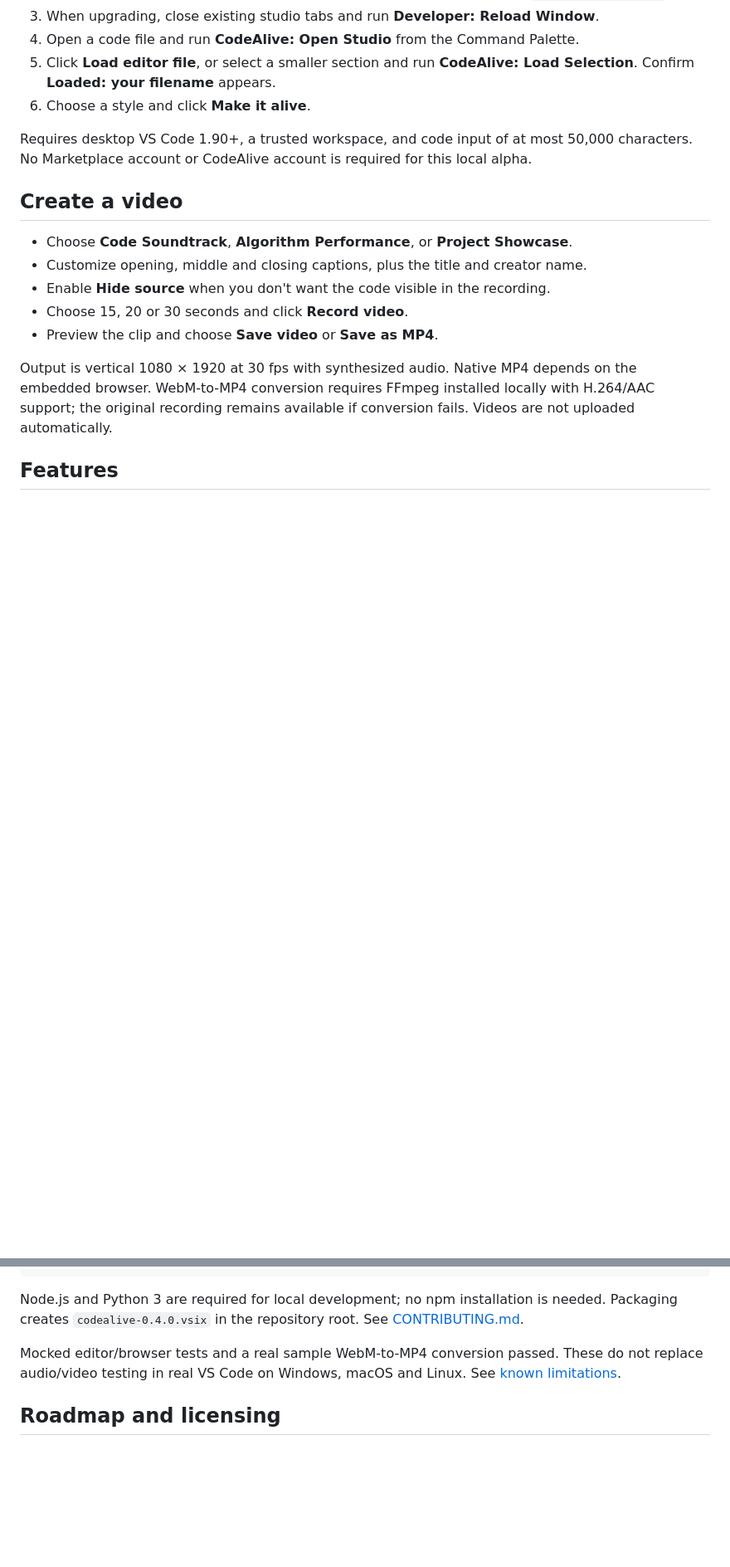
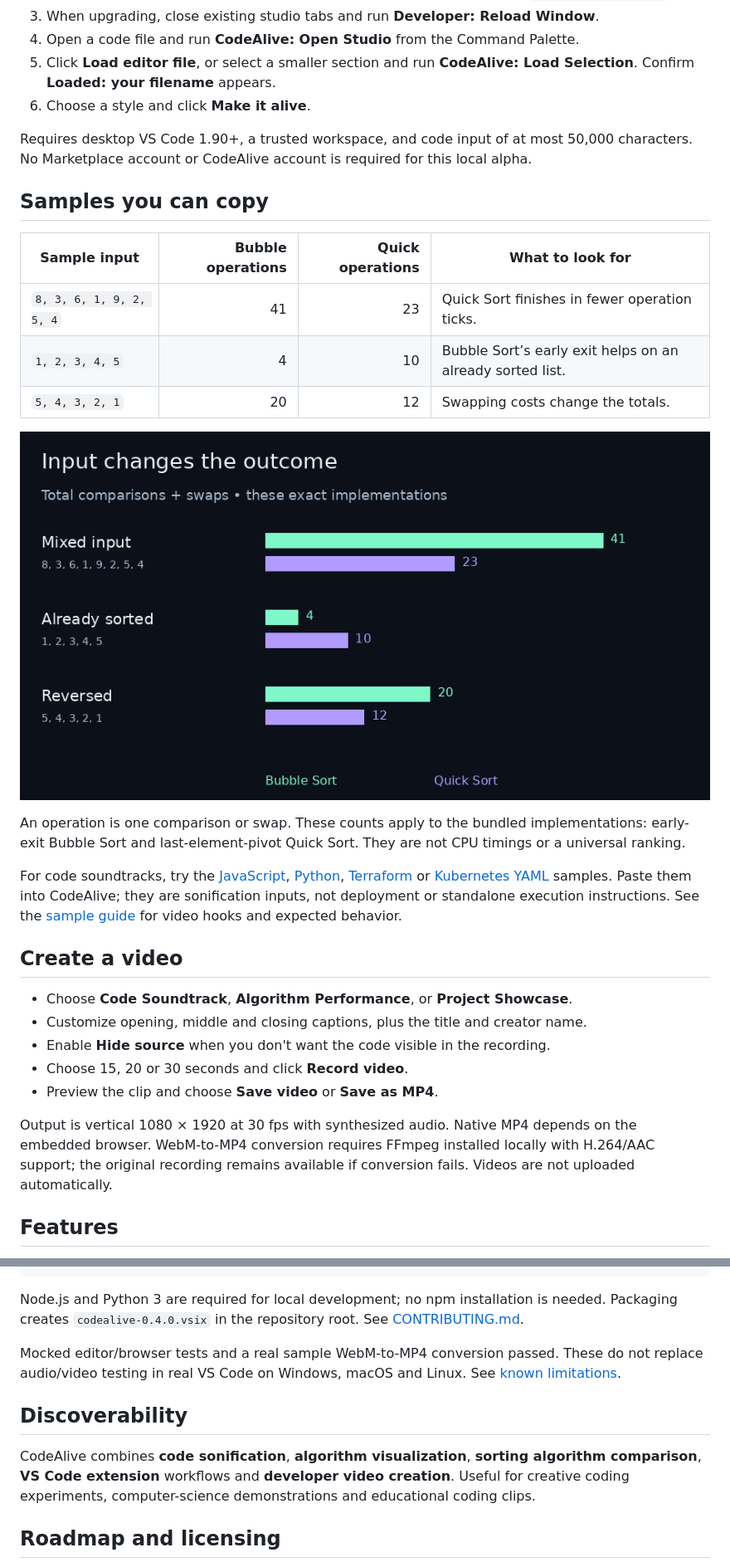
Before and after one commit to bvs1006/CodeAlive, a Markdown page: README.md, 2 parts joined by grey strips. Shown: that part at 83% size. GitHub-like rendering; pictures changed too: docs/media/input-matters.png (added); blank space fills up the shorter version.

```diff
--- a/README.md
+++ b/README.md
@@ -18,6 +37,20 @@ CodeAlive is a creative coding studio for making short performances from your co
 6. Choose a style and click **Make it alive**.
 
 Requires desktop VS Code 1.90+, a trusted workspace, and code input of at most 50,000 characters. No Marketplace account or CodeAlive account is required for this local alpha.
+
+## Samples you can copy
+
+| Sample input | Bubble operations | Quick operations | What to look for |
+|---|---:|---:|---|
+| `8, 3, 6, 1, 9, 2, 5, 4` | 41 | 23 | Quick Sort finishes in fewer operation ticks. |
+| `1, 2, 3, 4, 5` | 4 | 10 | Bubble Sort’s early exit helps on an already sorted list. |
+| `5, 4, 3, 2, 1` | 20 | 12 | Swapping costs change the totals. |
+
+![Comparison and swap counts for mixed, sorted, and reversed inputs](docs/media/input-matters.png)
+
+An operation is one comparison or swap. These counts apply to the bundled implementations: early-exit Bubble Sort and last-element-pivot Quick Sort. They are not CPU timings or a universal ranking.
+
+For code soundtracks, try the [JavaScript](examples/javascript.js), [Python](examples/python.py), [Terraform](examples/terraform.tf) or [Kubernetes YAML](examples/kubernetes.yaml) samples. Paste them into CodeAlive; they are sonification inputs, not deployment or standalone execution instructions. See the [sample guide](examples/README.md) for video hooks and expected behavior.
 
 ## Create a video
 
@@ -91,6 +124,10 @@ Node.js and Python 3 are required for local development; no npm installation is
 
 Mocked editor/browser tests and a real sample WebM-to-MP4 conversion passed. These do not replace audio/video testing in real VS Code on Windows, macOS and Linux. See [known limitations](docs/KNOWN_LIMITATIONS.md).
 
+## Discoverability
+
+CodeAlive combines **code sonification**, **algorithm visualization**, **sorting algorithm comparison**, **VS Code extension** workflows and **developer video creation**. Useful for creative coding experiments, computer-science demonstrations and educational coding clips.
+
 ## Roadmap and licensing
 
 Next areas: better language parsing, additional instrumented algorithms, test/build integrations and batch video creation. These are planned possibilities, not shipped functionality.
```
Also changed, not shown: other parts of README.md (+21 -2 lines), docs/GITHUB_ABOUT.md (added, +15 -0 lines), examples/README.md (added, +28 -0 lines), docs/media/comparison-preview.gif (added), docs/media/comparison-preview.png (added), 5 other files.
